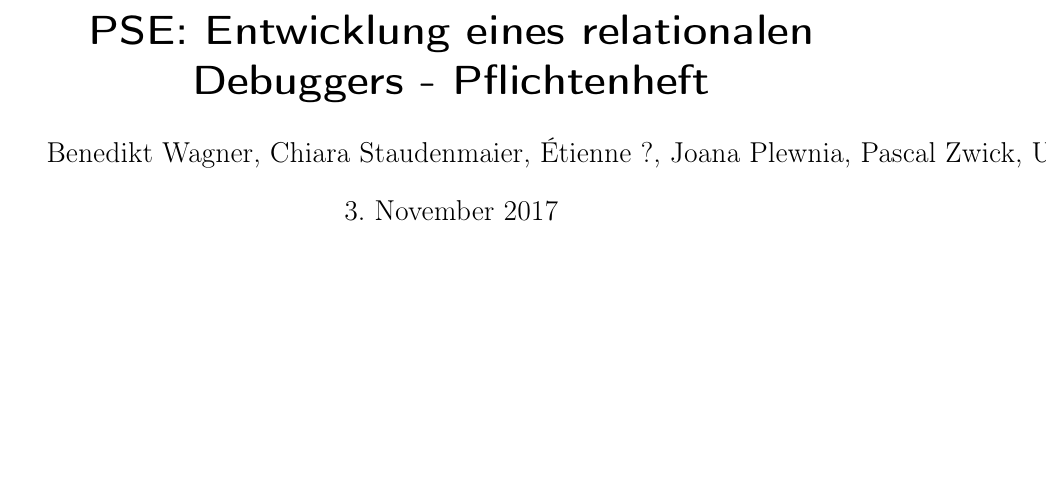
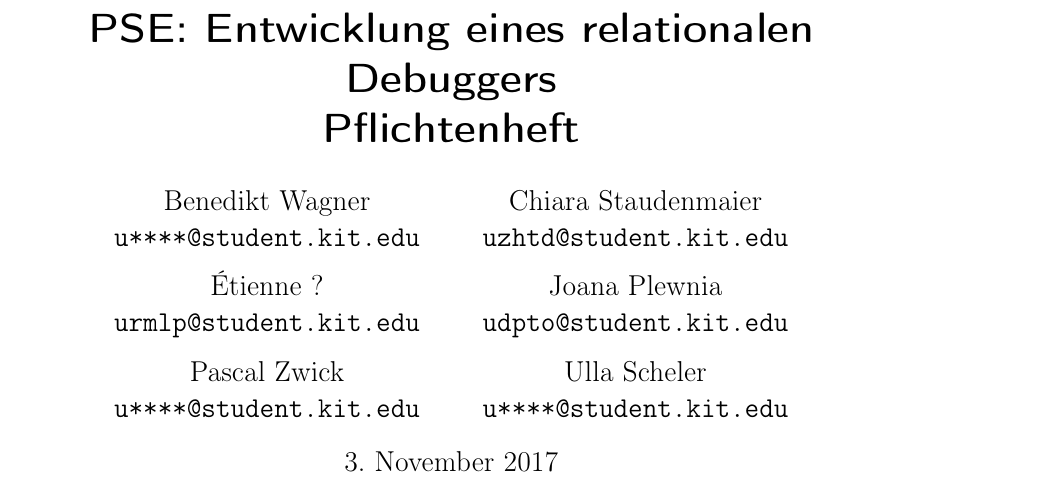
Before and after one commit to JoanaP1997/PSE, a LaTeX document (Pflichtenheft.tex): part of page 1 of 2 before the commit and part of page 1 of 3 after it, cut so that both start at the same text, the shorter picture padded with empty space. Compiled offline with pdfLaTeX.

Commit message:
Autorauflistung fix

```diff
--- a/Pflichtenheft.tex
+++ b/Pflichtenheft.tex
@@ -15,8 +15,21 @@ pdftitle={PSE: Entwicklung eines relationalen Debuggers - Pflichtenheft},%
 \makenoidxglossaries
 
 
-\title{PSE: Entwicklung eines relationalen Debuggers - Pflichtenheft}
-\author{Benedikt Wagner, Chiara Staudenmaier, Étienne ?, Joana Plewnia, Pascal Zwick, Ulla Scheler}
+\title{PSE: Entwicklung eines relationalen Debuggers\\ Pflichtenheft}
+\author{
+	Benedikt Wagner\\
+	\texttt{u****@student.kit.edu}
+	\and Chiara Staudenmaier\\
+	\texttt{uzhtd@student.kit.edu}
+	\and Étienne ?\\
+	\texttt{urmlp@student.kit.edu}
+	\and Joana Plewnia\\
+	\texttt{udpto@student.kit.edu}
+	\and Pascal Zwick\\
+	\texttt{u****@student.kit.edu}
+	\and Ulla Scheler\\
+	\texttt{u****@student.kit.edu}
+}
 
 \begin{document}
 
```
